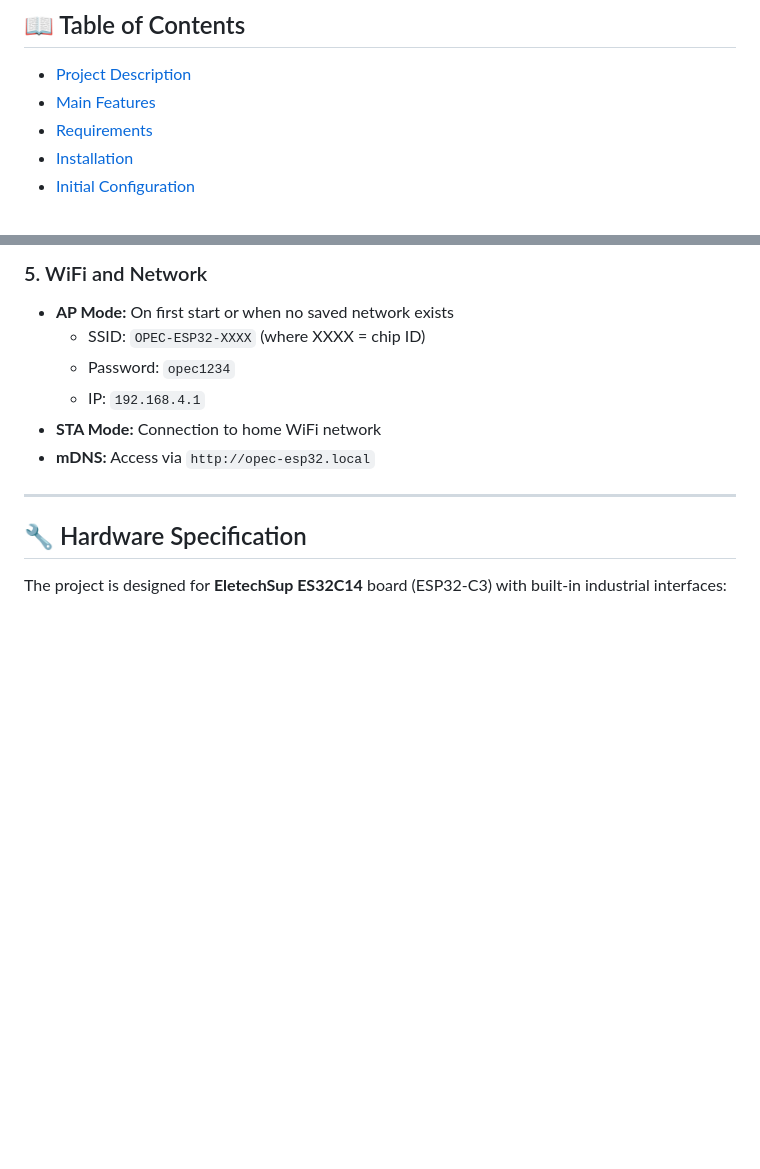
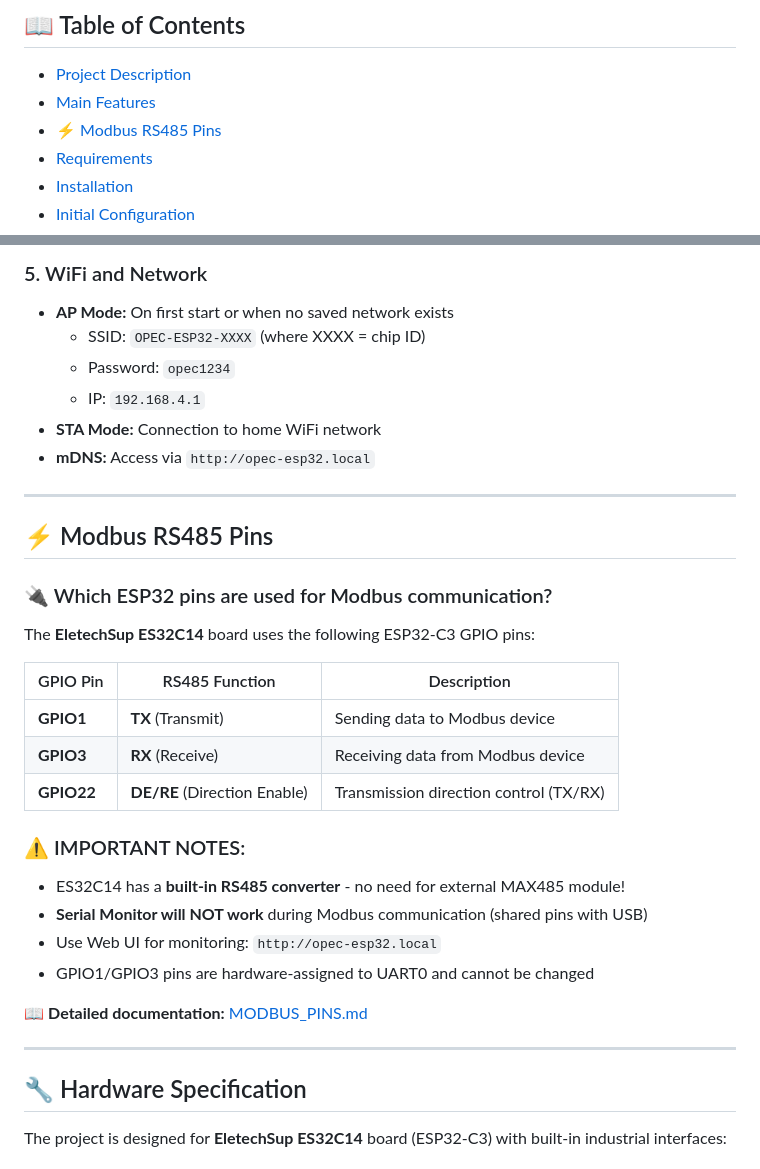
Before and after one commit to IT-Buster/OPEC-SIMPLE-ESP32C14, a Markdown page: README_EN.md, 2 parts joined by grey strips. Drawn GitHub-style; blank space fills up the shorter version.

```diff
--- a/README_EN.md
+++ b/README_EN.md
@@ -16,6 +16,7 @@
 
 - [Project Description](#-project-description)
 - [Main Features](#-main-features)
+- [⚡ Modbus RS485 Pins](#-modbus-rs485-pins)
 - [Requirements](#-requirements)
 - [Installation](#-installation)
 - [Initial Configuration](#-initial-configuration)
@@ -116,6 +117,28 @@
   - IP: `192.168.4.1`
 - **STA Mode:** Connection to home WiFi network
 - **mDNS:** Access via `http://opec-esp32.local`
+
+---
+
+## ⚡ Modbus RS485 Pins
+
+### 🔌 Which ESP32 pins are used for Modbus communication?
+
+The **EletechSup ES32C14** board uses the following ESP32-C3 GPIO pins:
+
+| GPIO Pin | RS485 Function | Description |
+|----------|----------------|-------------|
+| **GPIO1** | **TX** (Transmit) | Sending data to Modbus device |
+| **GPIO3** | **RX** (Receive) | Receiving data from Modbus device |
+| **GPIO22** | **DE/RE** (Direction Enable) | Transmission direction control (TX/RX) |
+
+### ⚠️ IMPORTANT NOTES:
+- ES32C14 has a **built-in RS485 converter** - no need for external MAX485 module!
+- **Serial Monitor will NOT work** during Modbus communication (shared pins with USB)
+- Use Web UI for monitoring: `http://opec-esp32.local`
+- GPIO1/GPIO3 pins are hardware-assigned to UART0 and cannot be changed
+
+📖 **Detailed documentation:** [MODBUS_PINS.md](MODBUS_PINS.md)
 
 ---
 
```
Also changed, not shown: MODBUS_PINS.md (added, +148 -0 lines), README.md (+23 -0 lines).
